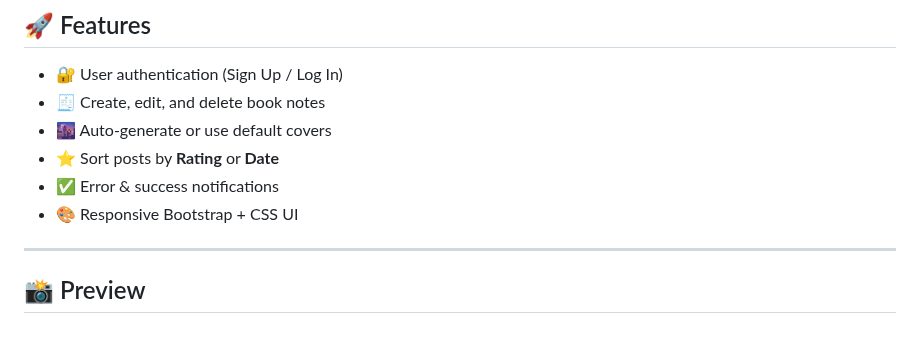
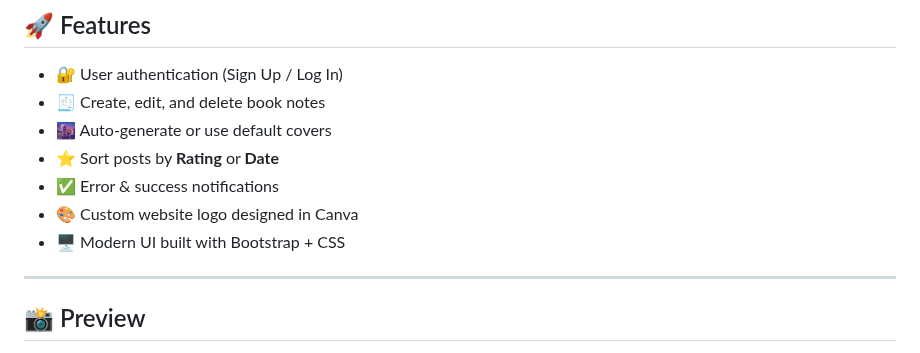
Before and after one commit to pouriavj/book-note, a Markdown page: README.md, the part around the change. GitHub-like rendering.

```diff
--- a/README.md
+++ b/README.md
@@ -20,7 +20,8 @@ It also includes **validation**, **error handling**, **success notifications**,
 - 🌆 Auto-generate or use default covers
 - ⭐ Sort posts by **Rating** or **Date**
 - ✅ Error & success notifications
-- 🎨 Responsive Bootstrap + CSS UI
+- 🎨 Custom website logo designed in Canva
+- 🖥️ Modern UI built with Bootstrap + CSS
 
 ---
 
```
